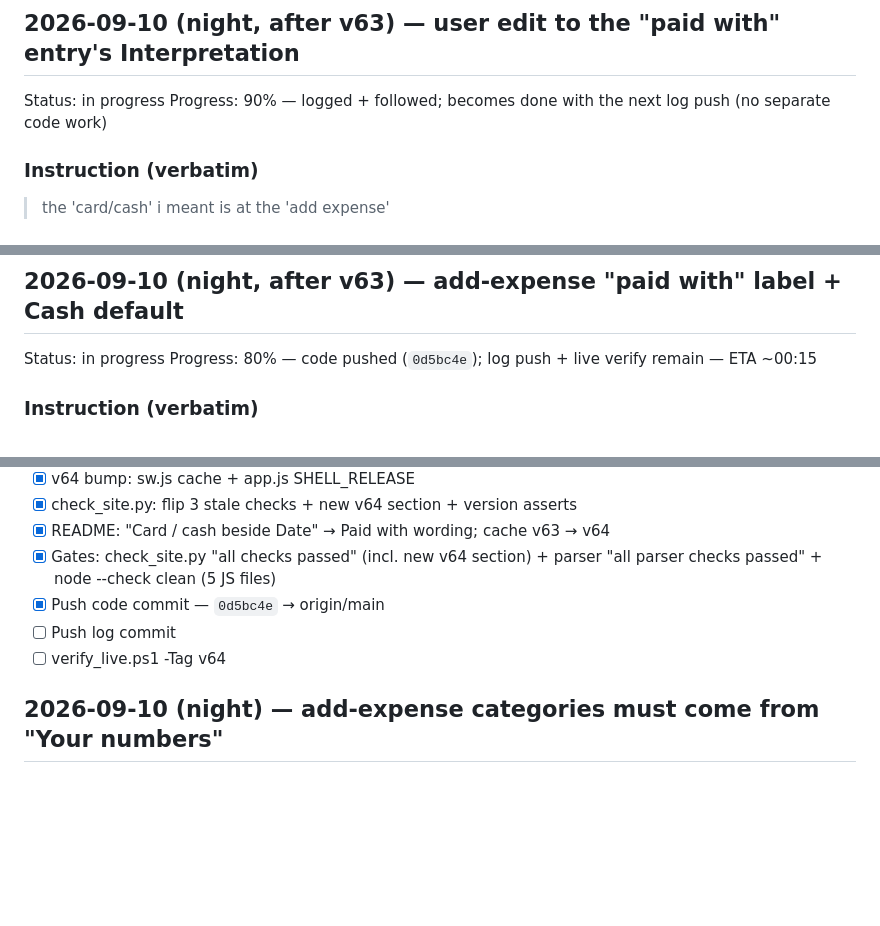
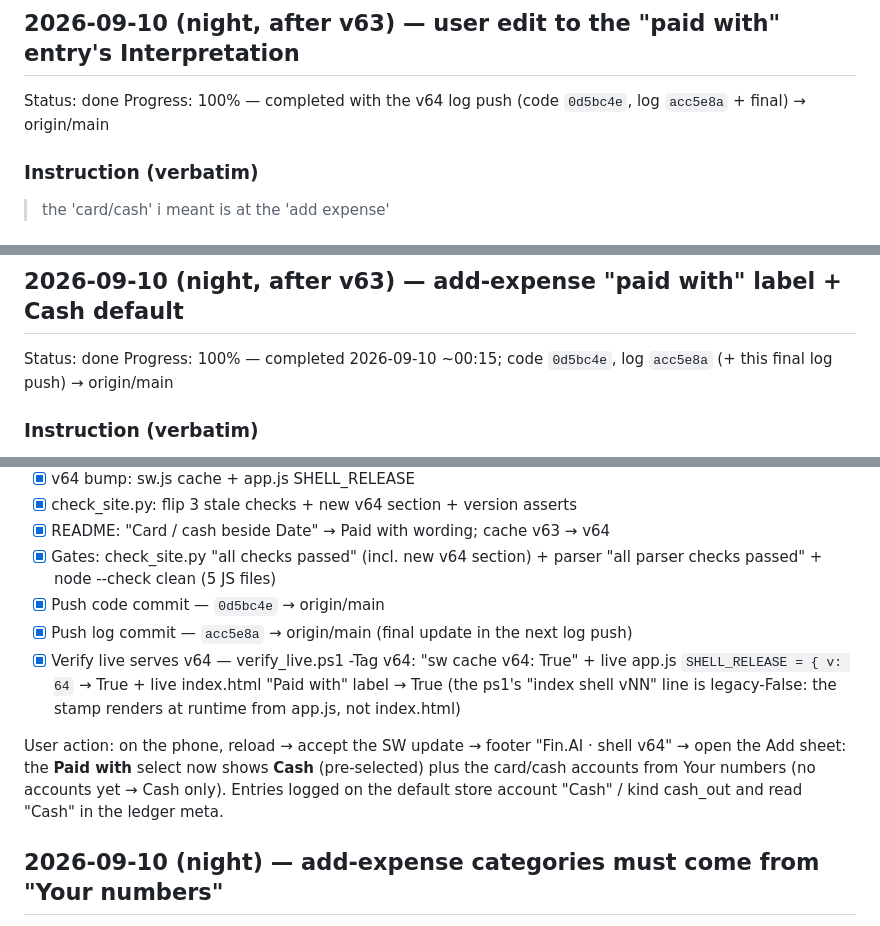
Before and after one commit to jblagana/finance-app, a Markdown page: INSTRUCTIONS.md, 3 parts joined by grey strips. GitHub-like rendering; blank space fills up the shorter version.

Commit message:
log: v64 done (code 0d5bc4e, log acc5e8a) — live verified v64

```diff
--- a/INSTRUCTIONS.md
+++ b/INSTRUCTIONS.md
@@ -7,8 +7,8 @@ The instruction log for this project (crash-recovery record).
 commit is not done.
 
 ## 2026-09-10 (night, after v63) — user edit to the "paid with" entry's Interpretation
-Status: in progress
-Progress: 90% — logged + followed; becomes done with the next log push (no separate code work)
+Status: done
+Progress: 100% — completed with the v64 log push (code `0d5bc4e`, log `acc5e8a` + final) → origin/main
 
 ### Instruction (verbatim)
 > the 'card/cash' i meant is at the 'add expense'
@@ -27,8 +27,8 @@ Progress: 90% — logged + followed; becomes done with the next log push (no sep
 - [x] Confirm the Add-sheet `f_account` field is the one being changed
 
 ## 2026-09-10 (night, after v63) — add-expense "paid with" label + Cash default
-Status: in progress
-Progress: 80% — code pushed (`0d5bc4e`); log push + live verify remain — ETA ~00:15
+Status: done
+Progress: 100% — completed 2026-09-10 ~00:15; code `0d5bc4e`, log `acc5e8a` (+ this final log push) → origin/main
 
 ### Instruction (verbatim)
 > do the same for the 'paid with' in add expense, change from 'card/cash' to 'paid with', which defaults at 'Cash'
@@ -67,8 +67,10 @@ Progress: 80% — code pushed (`0d5bc4e`); log push + live verify remain — ETA
 - [x] README: "Card / cash beside Date" → Paid with wording; cache v63 → v64
 - [x] Gates: check_site.py "all checks passed" (incl. new v64 section) + parser "all parser checks passed" + node --check clean (5 JS files)
 - [x] Push code commit — `0d5bc4e` → origin/main
-- [ ] Push log commit
-- [ ] verify_live.ps1 -Tag v64
+- [x] Push log commit — `acc5e8a` → origin/main (final update in the next log push)
+- [x] Verify live serves v64 — verify_live.ps1 -Tag v64: "sw cache v64: True" + live app.js `SHELL_RELEASE = { v: 64` → True + live index.html "Paid with" label → True (the ps1's "index shell vNN" line is legacy-False: the stamp renders at runtime from app.js, not index.html)
+
+User action: on the phone, reload → accept the SW update → footer "Fin.AI · shell v64" → open the Add sheet: the **Paid with** select now shows **Cash** (pre-selected) plus the card/cash accounts from Your numbers (no accounts yet → Cash only). Entries logged on the default store account "Cash" / kind cash_out and read "Cash" in the ledger meta.
 
 ## 2026-09-10 (night) — add-expense categories must come from "Your numbers"
 Status: done
```
